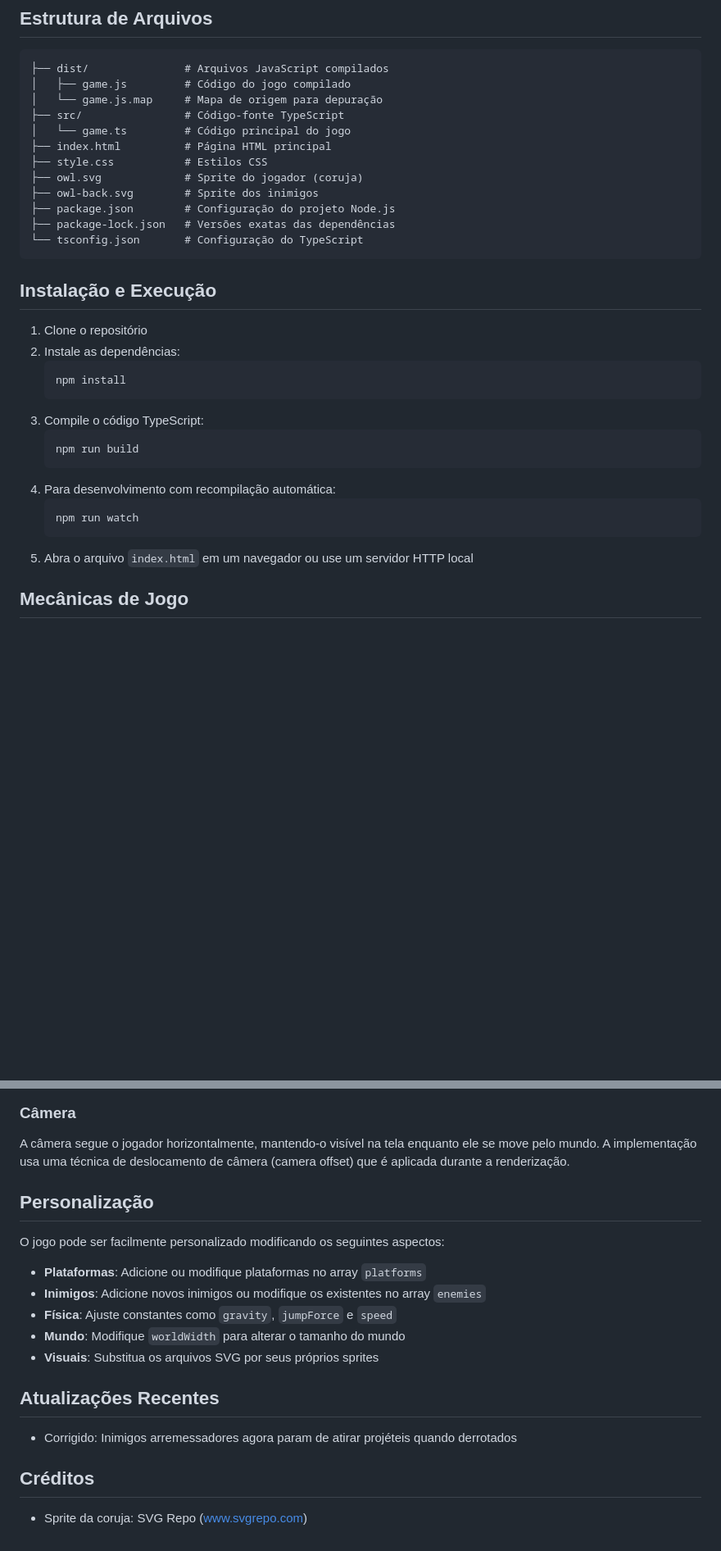
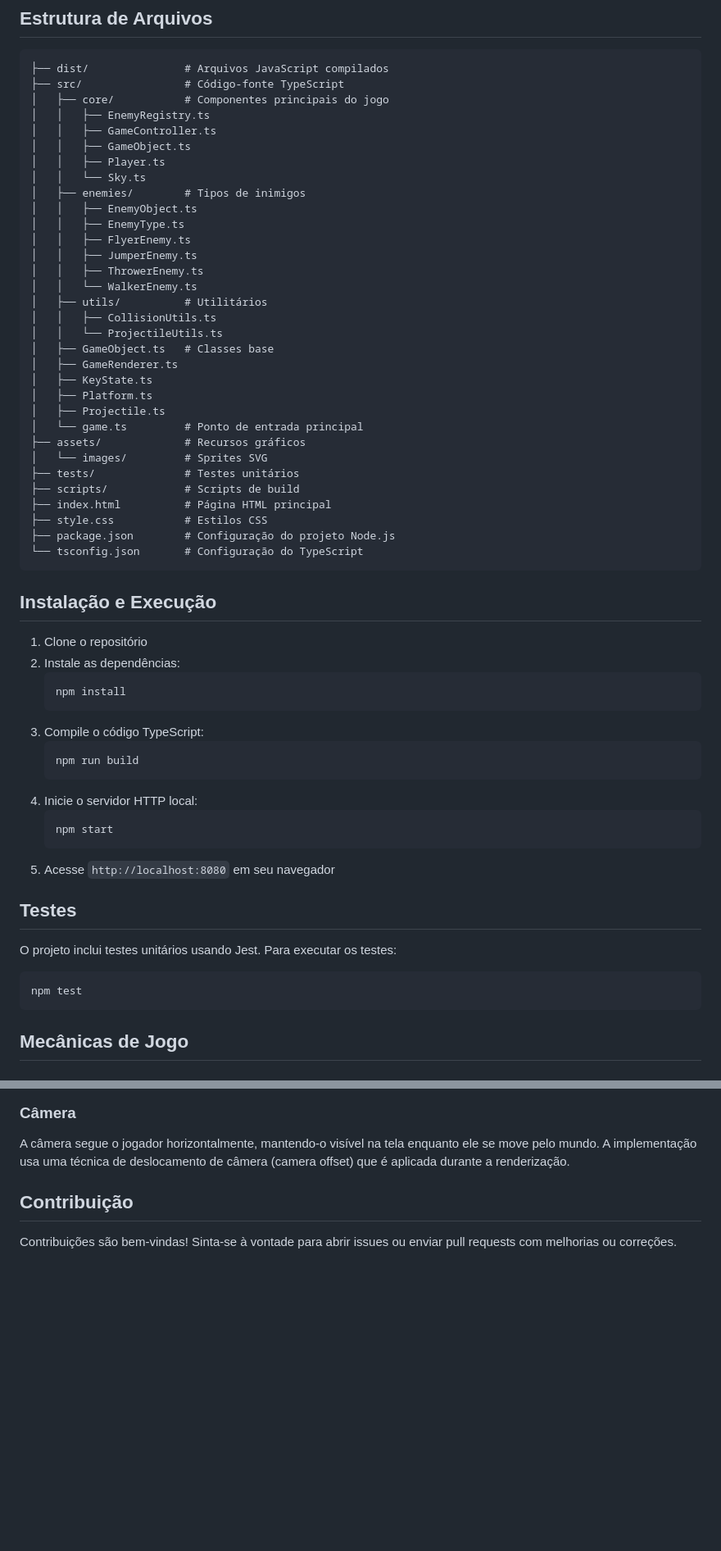
Before and after one commit to criapix/Corujita-Pula, a Markdown page: README.md, 2 parts joined by grey strips. Shown: that part at 82% size. GitHub-like rendering; blank space fills up the shorter version.

Commit message:
Atualização de documentação

````diff
--- a/README.md
+++ b/README.md
@@ -72,16 +72,36 @@ Acesse `http://localhost:3000` no seu navegador
 
 ```
 ├── dist/               # Arquivos JavaScript compilados
-│   ├── game.js         # Código do jogo compilado
-│   └── game.js.map     # Mapa de origem para depuração
 ├── src/                # Código-fonte TypeScript
-│   └── game.ts         # Código principal do jogo
+│   ├── core/           # Componentes principais do jogo
+│   │   ├── EnemyRegistry.ts
+│   │   ├── GameController.ts
+│   │   ├── GameObject.ts
+│   │   ├── Player.ts
+│   │   └── Sky.ts
+│   ├── enemies/        # Tipos de inimigos
+│   │   ├── EnemyObject.ts
+│   │   ├── EnemyType.ts
+│   │   ├── FlyerEnemy.ts
+│   │   ├── JumperEnemy.ts
+│   │   ├── ThrowerEnemy.ts
+│   │   └── WalkerEnemy.ts
+│   ├── utils/          # Utilitários
+│   │   ├── CollisionUtils.ts
+│   │   └── ProjectileUtils.ts
+│   ├── GameObject.ts   # Classes base
+│   ├── GameRenderer.ts
+│   ├── KeyState.ts
+│   ├── Platform.ts
+│   ├── Projectile.ts
+│   └── game.ts         # Ponto de entrada principal
+├── assets/             # Recursos gráficos
+│   └── images/         # Sprites SVG
+├── tests/              # Testes unitários
+├── scripts/            # Scripts de build
 ├── index.html          # Página HTML principal
 ├── style.css           # Estilos CSS
-├── owl.svg             # Sprite do jogador (coruja)
-├── owl-back.svg        # Sprite dos inimigos
 ├── package.json        # Configuração do projeto Node.js
-├── package-lock.json   # Versões exatas das dependências
 └── tsconfig.json       # Configuração do TypeScript
 ```
 
@@ -96,11 +116,19 @@ Acesse `http://localhost:3000` no seu navegador
    ```
    npm run build
    ```
-4. Para desenvolvimento com recompilação automática:
+4. Inicie o servidor HTTP local:
    ```
-   npm run watch
+   npm start
    ```
-5. Abra o arquivo `index.html` em um navegador ou use um servidor HTTP local
+5. Acesse `http://localhost:8080` em seu navegador
+
+## Testes
+
+O projeto inclui testes unitários usando Jest. Para executar os testes:
+
+```bash
+npm test
+```
 
 ## Mecânicas de Jogo
 
@@ -194,20 +221,6 @@ O jogo utiliza `requestAnimationFrame` para criar um loop de jogo suave que atua
 
 A câmera segue o jogador horizontalmente, mantendo-o visível na tela enquanto ele se move pelo mundo. A implementação usa uma técnica de deslocamento de câmera (camera offset) que é aplicada durante a renderização.
 
-## Personalização
+## Contribuição
 
-O jogo pode ser facilmente personalizado modificando os seguintes aspectos:
-
-- **Plataformas**: Adicione ou modifique plataformas no array `platforms`
-- **Inimigos**: Adicione novos inimigos ou modifique os existentes no array `enemies`
-- **Física**: Ajuste constantes como `gravity`, `jumpForce` e `speed`
-- **Mundo**: Modifique `worldWidth` para alterar o tamanho do mundo
-- **Visuais**: Substitua os arquivos SVG por seus próprios sprites
-
-## Atualizações Recentes
-
-- Corrigido: Inimigos arremessadores agora param de atirar projéteis quando derrotados
-
-## Créditos
-
-- Sprite da coruja: SVG Repo (www.svgrepo.com)
+Contribuições são bem-vindas! Sinta-se à vontade para abrir issues ou enviar pull requests com melhorias ou correções.
````
Also changed, not shown: other parts of README.md (+4 -5 lines).
